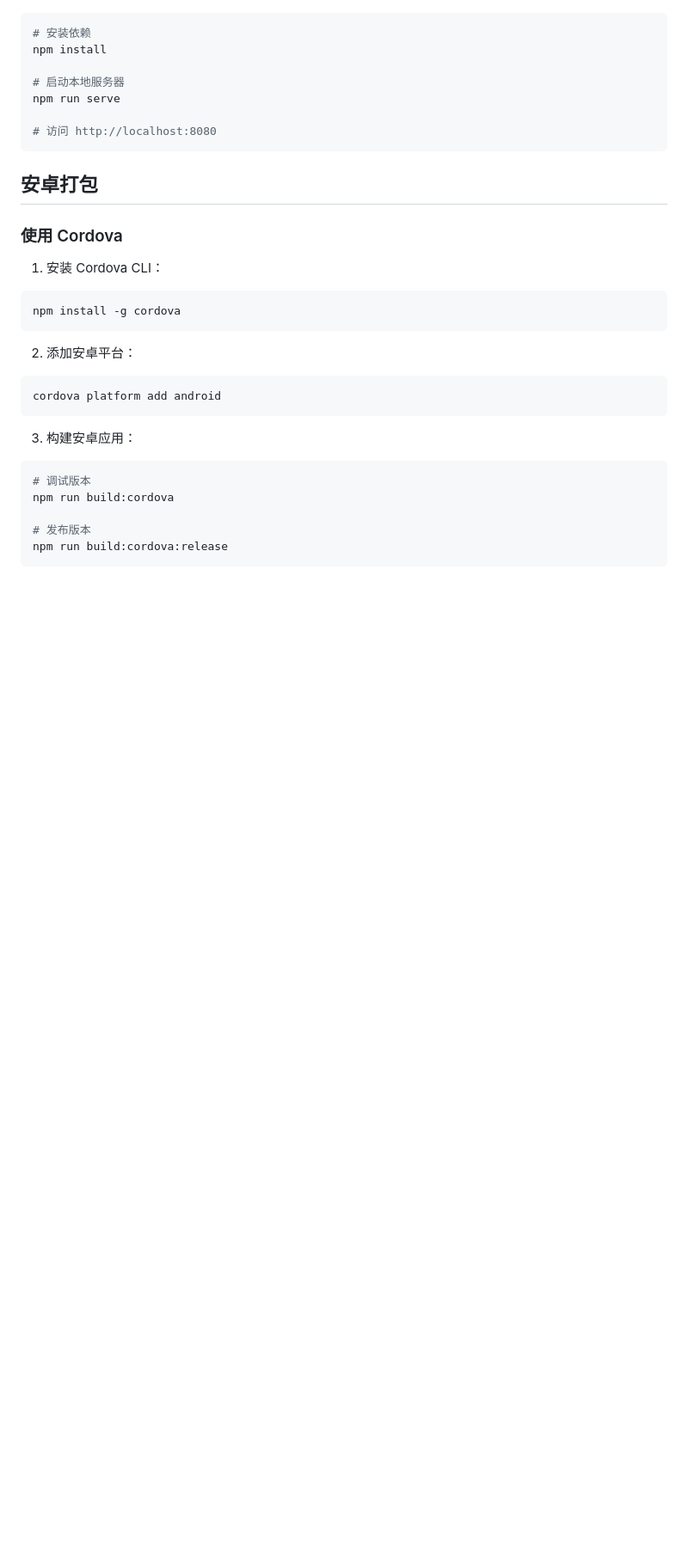
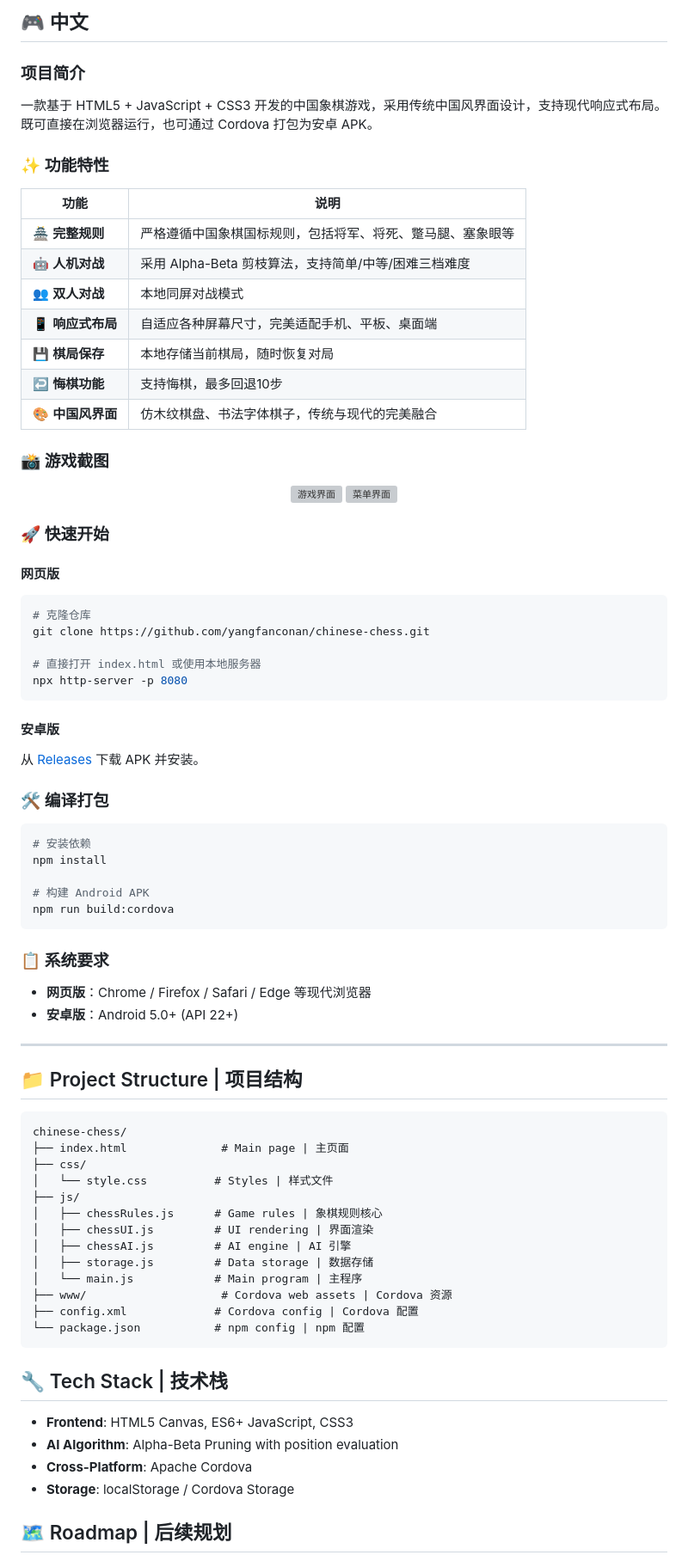
Before and after one commit to yangfanconan/chinese-chess, a Markdown page: README.md, the part around one of its changes. Shown at 86% size. Drawn GitHub-style; blank space fills up the shorter version; grey boxes are pictures that could not be loaded.

````diff
--- a/README.md
+++ b/README.md
@@ -31,33 +76,84 @@ chinese-chess/
+<a name="中文"></a>
+## 🎮 中文
+
+### 项目简介
+
+一款基于 HTML5 + JavaScript + CSS3 开发的中国象棋游戏，采用传统中国风界面设计，支持现代响应式布局。既可直接在浏览器运行，也可通过 Cordova 打包为安卓 APK。
+
+### ✨ 功能特性
+
+| 功能 | 说明 |
+|------|------|
+| 🏯 **完整规则** | 严格遵循中国象棋国标规则，包括将军、将死、蹩马腿、塞象眼等 |
+| 🤖 **人机对战** | 采用 Alpha-Beta 剪枝算法，支持简单/中等/困难三档难度 |
+| 👥 **双人对战** | 本地同屏对战模式 |
+| 📱 **响应式布局** | 自适应各种屏幕尺寸，完美适配手机、平板、桌面端 |
+| 💾 **棋局保存** | 本地存储当前棋局，随时恢复对局 |
+| ↩️ **悔棋功能** | 支持悔棋，最多回退10步 |
+| 🎨 **中国风界面** | 仿木纹棋盘、书法字体棋子，传统与现代的完美融合 |
+
+### 📸 游戏截图
+
+<div align="center">
+  <img src="docs/screenshots/gameplay.png" width="300" alt="游戏界面"/>
+  <img src="docs/screenshots/menu.png" width="300" alt="菜单界面"/>
+</div>
+
+### 🚀 快速开始
+
+#### 网页版
+```bash
+# 克隆仓库
+git clone https://github.com/yangfanconan/chinese-chess.git
+
+# 直接打开 index.html 或使用本地服务器
+npx http-server -p 8080
+```
+
+#### 安卓版
+从 [Releases](https://github.com/yangfanconan/chinese-chess/releases) 下载 APK 并安装。
+
+### 🛠️ 编译打包
+
 ```bash
 # 安装依赖
 npm install
 
-# 启动本地服务器
-npm run serve
-
-# 访问 http://localhost:8080
+# 构建 Android APK
+npm run build:cordova
 ```
 
-## 安卓打包
+### 📋 系统要求
 
-### 使用 Cordova
+- **网页版**：Chrome / Firefox / Safari / Edge 等现代浏览器
+- **安卓版**：Android 5.0+ (API 22+)
 
-1. 安装 Cordova CLI：
-```bash
-npm install -g cordova
+---
+
+## 📁 Project Structure | 项目结构
+
+```
+chinese-chess/
+├── index.html              # Main page | 主页面
+├── css/
+│   └── style.css          # Styles | 样式文件
+├── js/
+│   ├── chessRules.js      # Game rules | 象棋规则核心
+│   ├── chessUI.js         # UI rendering | 界面渲染
+│   ├── chessAI.js         # AI engine | AI 引擎
+│   ├── storage.js         # Data storage | 数据存储
+│   └── main.js            # Main program | 主程序
+├── www/                    # Cordova web assets | Cordova 资源
+├── config.xml             # Cordova config | Cordova 配置
+└── package.json           # npm config | npm 配置
 ```
 
-2. 添加安卓平台：
-```bash
-cordova platform add android
-```
+## 🔧 Tech Stack | 技术栈
 
-3. 构建安卓应用：
-```bash
-# 调试版本
-npm run build:cordova
+- **Frontend**: HTML5 Canvas, ES6+ JavaScript, CSS3
+- **AI Algorithm**: Alpha-Beta Pruning with position evaluation
+- **Cross-Platform**: Apache Cordova
+- **Storage**: localStorage / Cordova Storage
 
-# 发布版本
-npm run build:cordova:release
-```
+## 🗺️ Roadmap | 后续规划
 
````
Also changed, not shown: other parts of README.md (+82 -124 lines).
